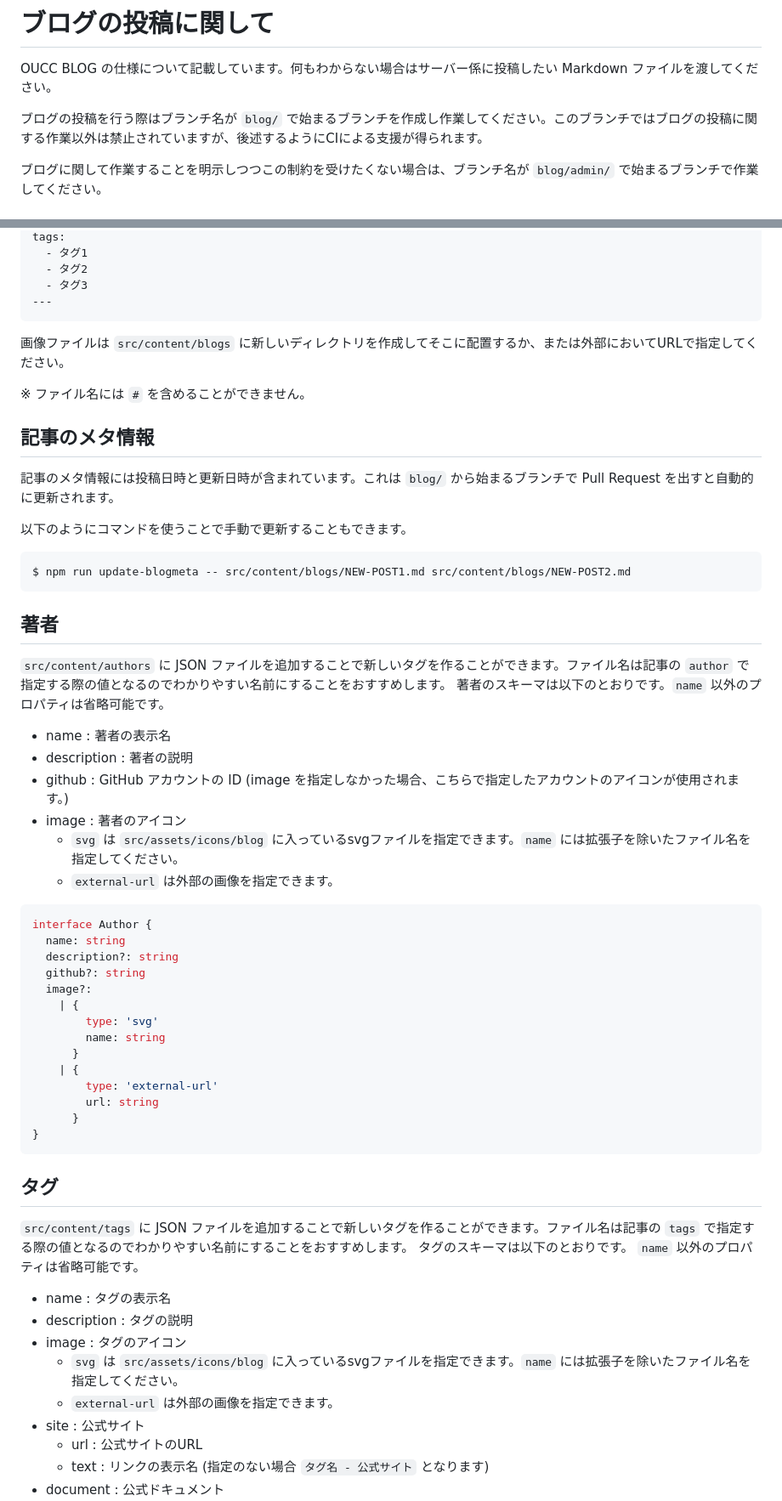
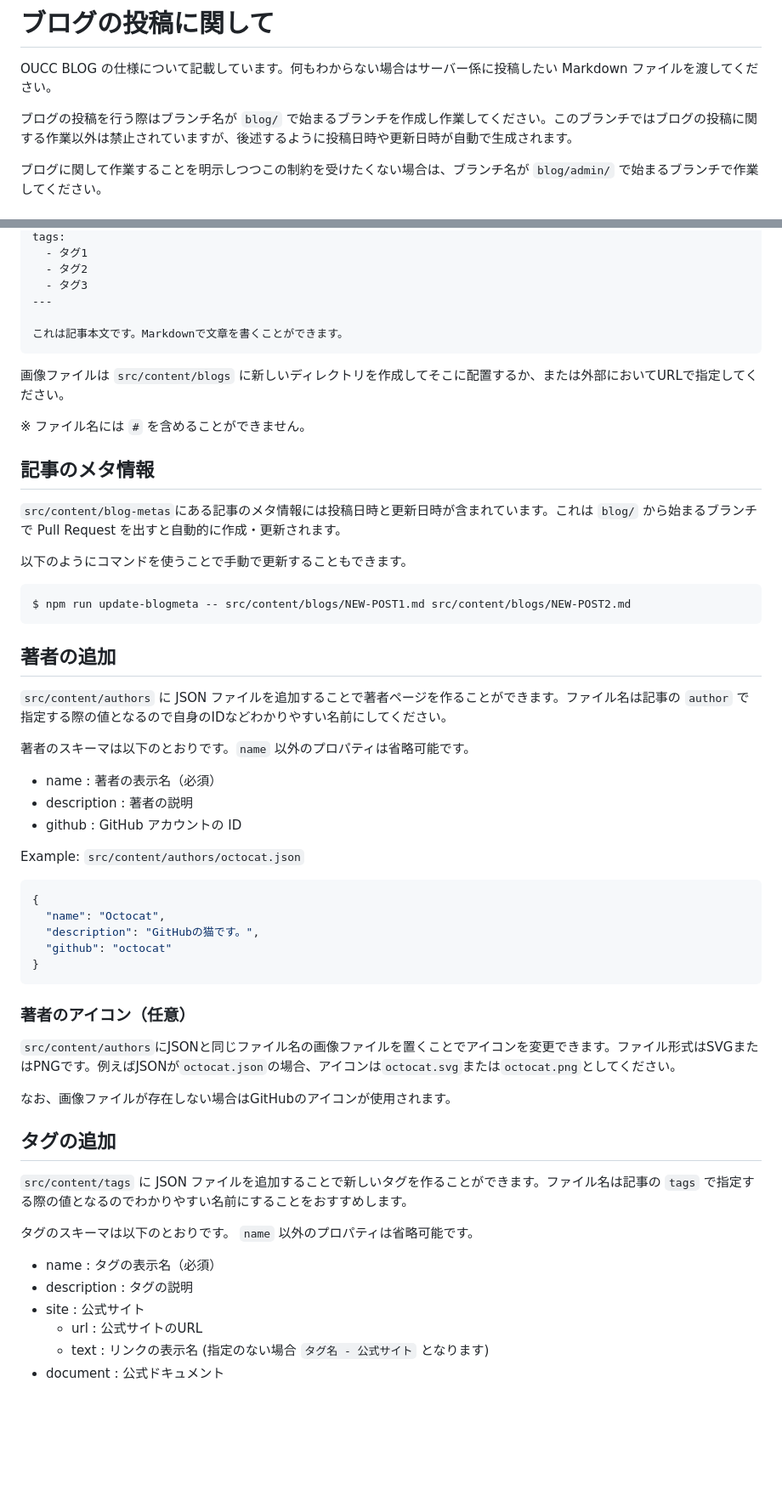
Before and after one commit to OUCC/oucc.github.io, a Markdown page: README_BLOG.md, 2 parts joined by grey strips. Shown: that part at 85% size. GitHub-like rendering; blank space fills up the shorter version.

Commit message:
Updare README_BLOG.md

````diff
--- a/README_BLOG.md
+++ b/README_BLOG.md
@@ -2,7 +2,7 @@
 
 OUCC BLOG の仕様について記載しています。何もわからない場合はサーバー係に投稿したい Markdown ファイルを渡してください。
 
-ブログの投稿を行う際はブランチ名が `blog/` で始まるブランチを作成し作業してください。このブランチではブログの投稿に関する作業以外は禁止されていますが、後述するようにCIによる支援が得られます。
+ブログの投稿を行う際はブランチ名が `blog/` で始まるブランチを作成し作業してください。このブランチではブログの投稿に関する作業以外は禁止されていますが、後述するように投稿日時や更新日時が自動で生成されます。
 
 ブログに関して作業することを明示しつつこの制約を受けたくない場合は、ブランチ名が `blog/admin/` で始まるブランチで作業してください。
 
@@ -20,6 +20,8 @@ tags:
   - タグ2
   - タグ3
 ---
+
+これは記事本文です。Markdownで文章を書くことができます。
 ```
 
 画像ファイルは `src/content/blogs` に新しいディレクトリを作成してそこに配置するか、または外部においてURLで指定してください。
@@ -28,7 +30,7 @@ tags:
 
 ## 記事のメタ情報
 
-記事のメタ情報には投稿日時と更新日時が含まれています。これは `blog/` から始まるブランチで Pull Request を出すと自動的に更新されます。
+`src/content/blog-metas`にある記事のメタ情報には投稿日時と更新日時が含まれています。これは `blog/` から始まるブランチで Pull Request を出すと自動的に作成・更新されます。
 
 以下のようにコマンドを使うことで手動で更新することもできます。
 
@@ -36,45 +38,40 @@ tags:
 $ npm run update-blogmeta -- src/content/blogs/NEW-POST1.md src/content/blogs/NEW-POST2.md
 ```
 
-## 著者
+## 著者の追加
 
-`src/content/authors` に JSON ファイルを追加することで新しいタグを作ることができます。ファイル名は記事の `author` で指定する際の値となるのでわかりやすい名前にすることをおすすめします。
+`src/content/authors` に JSON ファイルを追加することで著者ページを作ることができます。ファイル名は記事の `author` で指定する際の値となるので自身のIDなどわかりやすい名前にしてください。
+
 著者のスキーマは以下のとおりです。`name` 以外のプロパティは省略可能です。
 
-- name : 著者の表示名
+- name : 著者の表示名（必須）
 - description : 著者の説明
-- github : GitHub アカウントの ID (image を指定しなかった場合、こちらで指定したアカウントのアイコンが使用されます。)
-- image : 著者のアイコン
-  - `svg` は `src/assets/icons/blog` に入っているsvgファイルを指定できます。`name` には拡張子を除いたファイル名を指定してください。
-  - `external-url` は外部の画像を指定できます。
+- github : GitHub アカウントの ID
 
-```ts
-interface Author {
-  name: string
-  description?: string
-  github?: string
-  image?:
-    | {
-        type: 'svg'
-        name: string
-      }
-    | {
-        type: 'external-url'
-        url: string
-      }
+Example: `src/content/authors/octocat.json`
+
+```json
+{
+  "name": "Octocat",
+  "description": "GitHubの猫です。",
+  "github": "octocat"
 }
 ```
 
-## タグ
+### 著者のアイコン（任意）
+
+`src/content/authors`にJSONと同じファイル名の画像ファイルを置くことでアイコンを変更できます。ファイル形式はSVGまたはPNGです。例えばJSONが`octocat.json`の場合、アイコンは`octocat.svg`または`octocat.png`としてください。
+
+なお、画像ファイルが存在しない場合はGitHubのアイコンが使用されます。
+
+## タグの追加
 
 `src/content/tags` に JSON ファイルを追加することで新しいタグを作ることができます。ファイル名は記事の `tags` で指定する際の値となるのでわかりやすい名前にすることをおすすめします。
+
 タグのスキーマは以下のとおりです。 `name` 以外のプロパティは省略可能です。
 
-- name : タグの表示名
+- name : タグの表示名（必須）
 - description : タグの説明
-- image : タグのアイコン
-  - `svg` は `src/assets/icons/blog` に入っているsvgファイルを指定できます。`name` には拡張子を除いたファイル名を指定してください。
-  - `external-url` は外部の画像を指定できます。
 - site : 公式サイト
   - url : 公式サイトのURL
   - text : リンクの表示名 (指定のない場合 `タグ名 - 公式サイト` となります)
````
Also changed, not shown: other parts of README_BLOG.md (+19 -24 lines).
